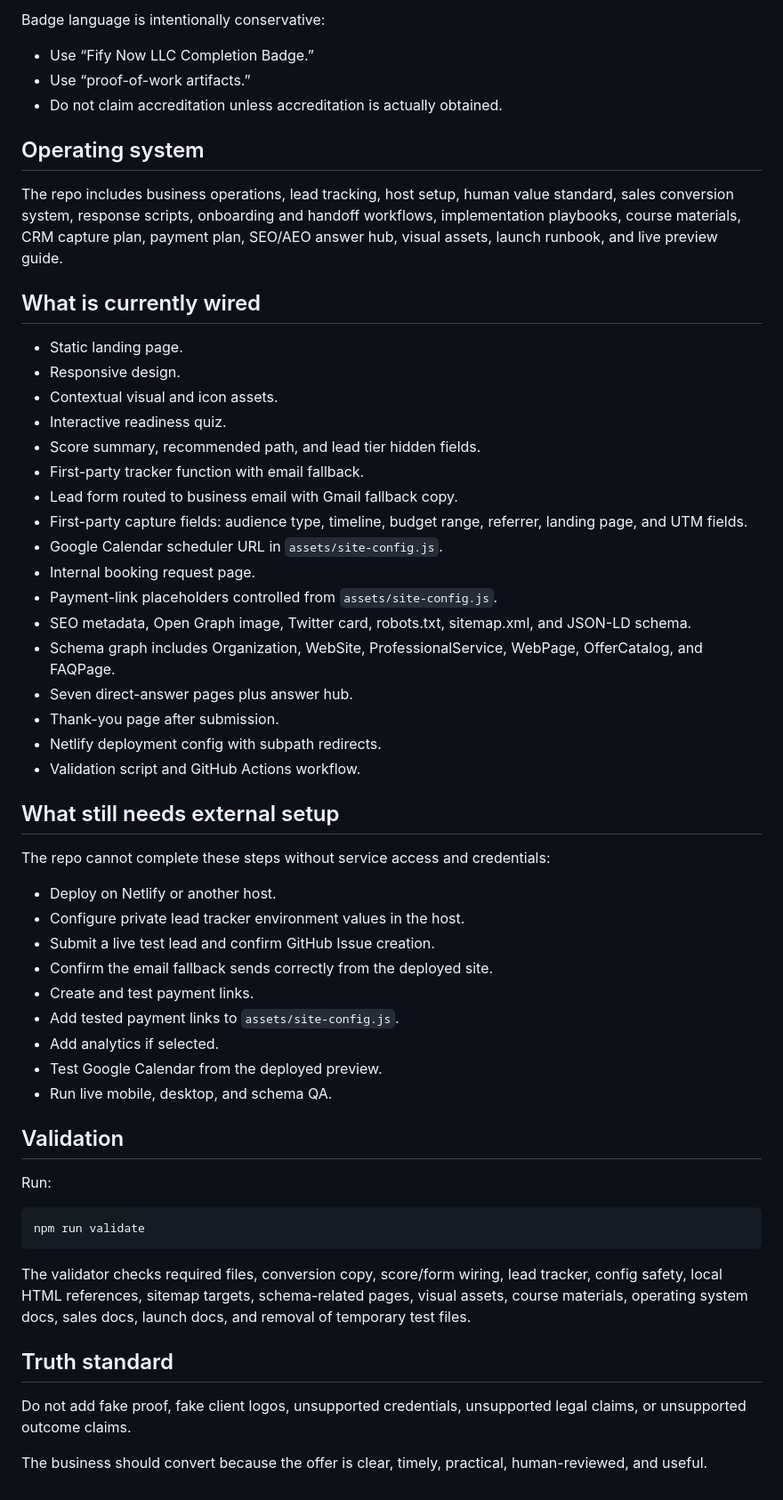
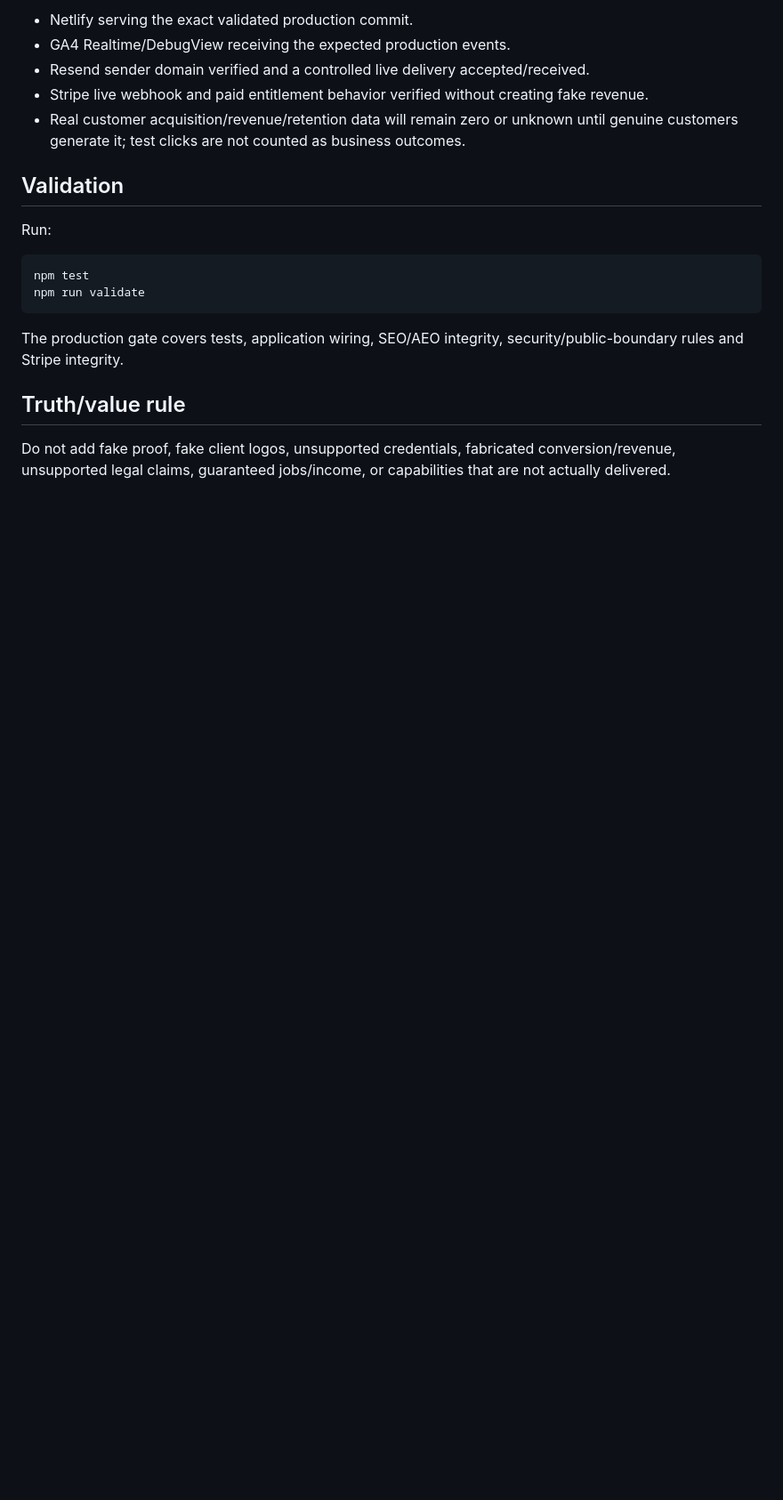
Before and after one commit to trustybooker/-Ai-Readiness, a Markdown page: README.md, the part around one of its changes. Shown at 89% size. Drawn GitHub-style; blank space fills up the shorter version.

````diff
--- a/README.md
+++ b/README.md
@@ -42,60 +49,21 @@ The course is organized into four levels:
 
-Badge language is intentionally conservative:
-
-- Use “Fify Now LLC Completion Badge.”
-- Use “proof-of-work artifacts.”
-- Do not claim accreditation unless accreditation is actually obtained.
-
-## Operating system
-
-The repo includes business operations, lead tracking, host setup, human value standard, sales conversion system, response scripts, onboarding and handoff workflows, implementation playbooks, course materials, CRM capture plan, payment plan, SEO/AEO answer hub, visual assets, launch runbook, and live preview guide.
-
-## What is currently wired
-
-- Static landing page.
-- Responsive design.
-- Contextual visual and icon assets.
-- Interactive readiness quiz.
-- Score summary, recommended path, and lead tier hidden fields.
-- First-party tracker function with email fallback.
-- Lead form routed to business email with Gmail fallback copy.
-- First-party capture fields: audience type, timeline, budget range, referrer, landing page, and UTM fields.
-- Google Calendar scheduler URL in `assets/site-config.js`.
-- Internal booking request page.
-- Payment-link placeholders controlled from `assets/site-config.js`.
-- SEO metadata, Open Graph image, Twitter card, robots.txt, sitemap.xml, and JSON-LD schema.
-- Schema graph includes Organization, WebSite, ProfessionalService, WebPage, OfferCatalog, and FAQPage.
-- Seven direct-answer pages plus answer hub.
-- Thank-you page after submission.
-- Netlify deployment config with subpath redirects.
-- Validation script and GitHub Actions workflow.
-
-## What still needs external setup
-
-The repo cannot complete these steps without service access and credentials:
-
-- Deploy on Netlify or another host.
-- Configure private lead tracker environment values in the host.
-- Submit a live test lead and confirm GitHub Issue creation.
-- Confirm the email fallback sends correctly from the deployed site.
-- Create and test payment links.
-- Add tested payment links to `assets/site-config.js`.
-- Add analytics if selected.
-- Test Google Calendar from the deployed preview.
-- Run live mobile, desktop, and schema QA.
+- Netlify serving the exact validated production commit.
+- GA4 Realtime/DebugView receiving the expected production events.
+- Resend sender domain verified and a controlled live delivery accepted/received.
+- Stripe live webhook and paid entitlement behavior verified without creating fake revenue.
+- Real customer acquisition/revenue/retention data will remain zero or unknown until genuine customers generate it; test clicks are not counted as business outcomes.
 
 ## Validation
 
 Run:
 
 ```bash
+npm test
 npm run validate
 ```
 
-The validator checks required files, conversion copy, score/form wiring, lead tracker, config safety, local HTML references, sitemap targets, schema-related pages, visual assets, course materials, operating system docs, sales docs, launch docs, and removal of temporary test files.
+The production gate covers tests, application wiring, SEO/AEO integrity, security/public-boundary rules and Stripe integrity.
 
-## Truth standard
+## Truth/value rule
 
-Do not add fake proof, fake client logos, unsupported credentials, unsupported legal claims, or unsupported outcome claims.
-
-The business should convert because the offer is clear, timely, practical, human-reviewed, and useful.
+Do not add fake proof, fake client logos, unsupported credentials, fabricated conversion/revenue, unsupported legal claims, guaranteed jobs/income, or capabilities that are not actually delivered.
````
Also changed, not shown: other parts of README.md (+34 -27 lines).
